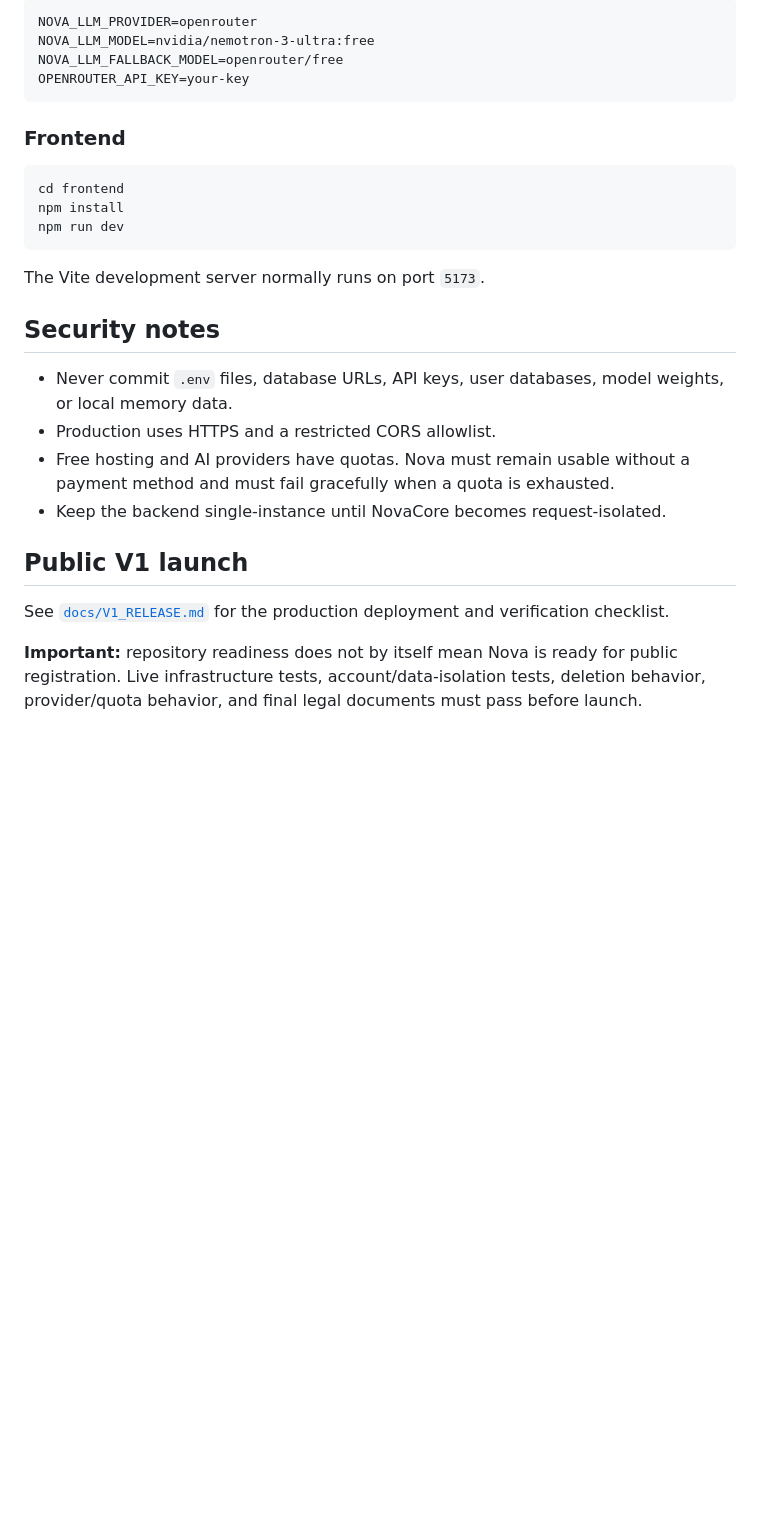
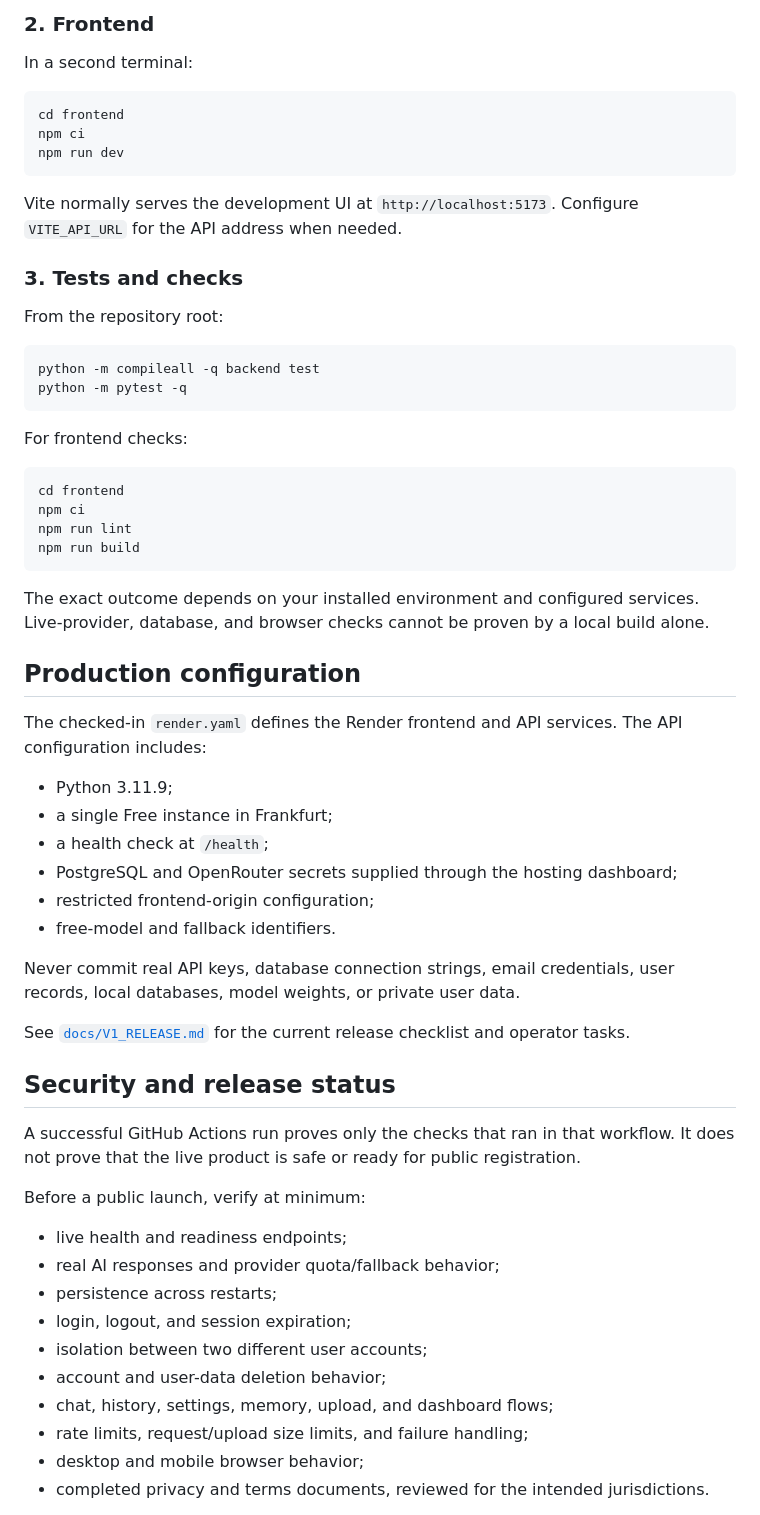
Before and after one commit to ange-iracanye/Nova, a Markdown page: README.md, the part around one of its changes. Rendered like a GitHub page; blank space fills up the shorter version.

````diff
--- a/README.md
+++ b/README.md
@@ -65,30 +68,65 @@ For the public V1 OpenRouter provider:
 
-```text
-NOVA_LLM_PROVIDER=openrouter
-NOVA_LLM_MODEL=nvidia/nemotron-3-ultra:free
-NOVA_LLM_FALLBACK_MODEL=openrouter/free
-OPENROUTER_API_KEY=your-key
-```
+### 2. Frontend
 
-### Frontend
+In a second terminal:
 
 ```bash
 cd frontend
-npm install
+npm ci
 npm run dev
 ```
 
-The Vite development server normally runs on port `5173`.
+Vite normally serves the development UI at `http://localhost:5173`. Configure `VITE_API_URL` for the API address when needed.
 
-## Security notes
+### 3. Tests and checks
 
-- Never commit `.env` files, database URLs, API keys, user databases, model weights, or local memory data.
-- Production uses HTTPS and a restricted CORS allowlist.
-- Free hosting and AI providers have quotas. Nova must remain usable without a payment method and must fail gracefully when a quota is exhausted.
-- Keep the backend single-instance until NovaCore becomes request-isolated.
+From the repository root:
 
-## Public V1 launch
+```bash
+python -m compileall -q backend test
+python -m pytest -q
+```
 
-See [`docs/V1_RELEASE.md`](docs/V1_RELEASE.md) for the production deployment and verification checklist.
+For frontend checks:
 
-**Important:** repository readiness does not by itself mean Nova is ready for public registration. Live infrastructure tests, account/data-isolation tests, deletion behavior, provider/quota behavior, and final legal documents must pass before launch.
+```bash
+cd frontend
+npm ci
+npm run lint
+npm run build
+```
+
+The exact outcome depends on your installed environment and configured services. Live-provider, database, and browser checks cannot be proven by a local build alone.
+
+## Production configuration
+
+The checked-in `render.yaml` defines the Render frontend and API services. The API configuration includes:
+
+- Python 3.11.9;
+- a single Free instance in Frankfurt;
+- a health check at `/health`;
+- PostgreSQL and OpenRouter secrets supplied through the hosting dashboard;
+- restricted frontend-origin configuration;
+- free-model and fallback identifiers.
+
+Never commit real API keys, database connection strings, email credentials, user records, local databases, model weights, or private user data.
+
+See [`docs/V1_RELEASE.md`](docs/V1_RELEASE.md) for the current release checklist and operator tasks.
+
+## Security and release status
+
+A successful GitHub Actions run proves only the checks that ran in that workflow. It does not prove that the live product is safe or ready for public registration.
+
+Before a public launch, verify at minimum:
+
+- live health and readiness endpoints;
+- real AI responses and provider quota/fallback behavior;
+- persistence across restarts;
+- login, logout, and session expiration;
+- isolation between two different user accounts;
+- account and user-data deletion behavior;
+- chat, history, settings, memory, upload, and dashboard flows;
+- rate limits, request/upload size limits, and failure handling;
+- desktop and mobile browser behavior;
+- completed privacy and terms documents, reviewed for the intended jurisdictions.
+
````
Also changed, not shown: other parts of README.md (+67 -41 lines).
